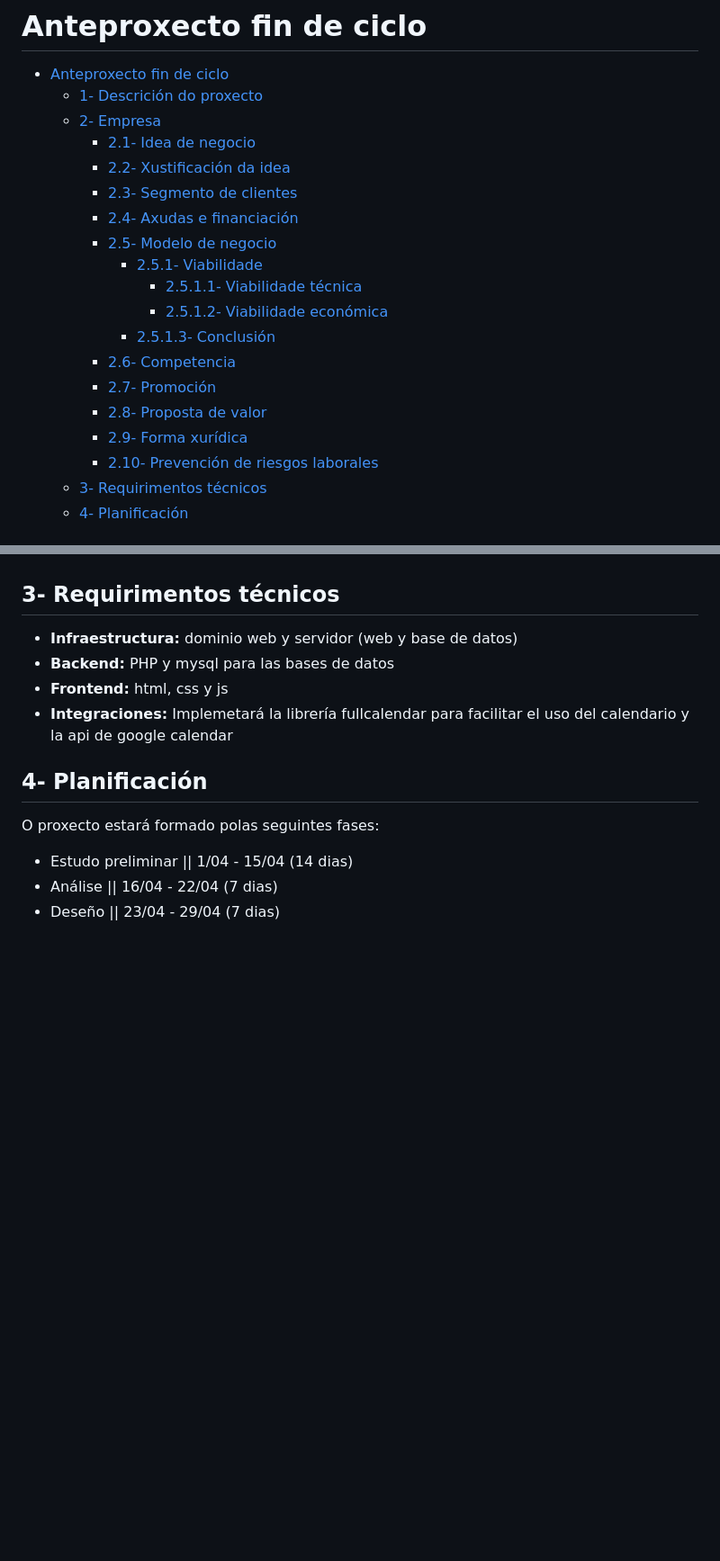
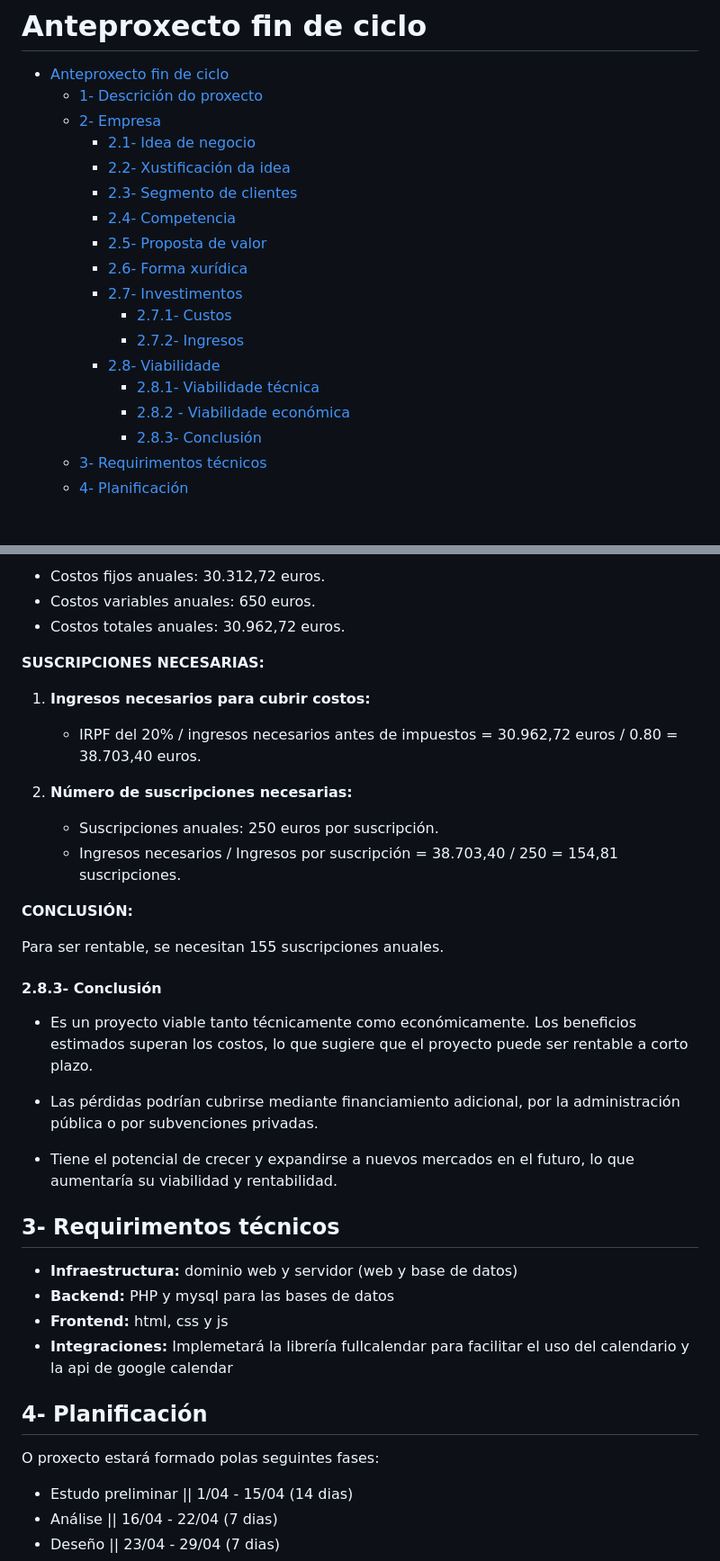
Before and after one commit to emerrox/Proxecto-DAW-23-24, a Markdown page: doc/1_Anteproxecto.md, 2 parts joined by grey strips. Shown: that part at 90% size. Rendered like a GitHub page; blank space fills up the shorter version.

```diff
--- a/doc/1_Anteproxecto.md
+++ b/doc/1_Anteproxecto.md
@@ -6,17 +6,16 @@
     - [2.1- Idea de negocio](#21--idea-de-negocio)
     - [2.2- Xustificación da idea](#22--xustificación-da-idea)
     - [2.3- Segmento de clientes](#23--segmento-de-clientes)
-    - [2.4- Axudas e financiación](#24--axudas-e-financiación)
-    - [2.5- Modelo de negocio](#25--modelo-de-negocio)
-      - [2.5.1- Viabilidade](#251--viabilidade)
-        - [2.5.1.1- Viabilidade técnica](#2511--viabilidade-técnica)
-        - [2.5.1.2- Viabilidade económica](#2512--viabilidade-económica)
-      - [2.5.1.3- Conclusión](#2513--conclusión)
-    - [2.6- Competencia](#26--competencia)
-    - [2.7- Promoción](#27--promoción)
-    - [2.8- Proposta de valor](#28--proposta-de-valor)
-    - [2.9- Forma xurídica](#29--forma-xurídica)
-    - [2.10- Prevención de riesgos laborales](#210--prevención-de-riesgos-laborales)
+    - [2.4- Competencia](#24--competencia)
+    - [2.5- Proposta de valor](#25--proposta-de-valor)
+    - [2.6- Forma xurídica](#26--forma-xurídica)
+    - [2.7- Investimentos](#27--investimentos)
+      - [2.7.1- Custos](#271--custos)
+      - [2.7.2- Ingresos](#272--ingresos)
+    - [2.8- Viabilidade](#28--viabilidade)
+      - [2.8.1- Viabilidade técnica](#281--viabilidade-técnica)
+      - [2.8.2 - Viabilidade económica](#282---viabilidade-económica)
+      - [2.8.3- Conclusión](#283--conclusión)
   - [3- Requirimentos técnicos](#3--requirimentos-técnicos)
   - [4- Planificación](#4--planificación)
 
@@ -188,3 +181,27 @@ La web deberá cumplir los requisitos legales para el uso de cookies, guardar in
+- Costos fijos anuales: 30.312,72 euros.
+- Costos variables anuales: 650 euros.
+- Costos totales anuales: 30.962,72 euros.
+
+**SUSCRIPCIONES NECESARIAS:**
+
+1. **Ingresos necesarios para cubrir costos:**
+   - IRPF del 20% / ingresos necesarios antes de impuestos = 30.962,72 euros / 0.80 = 38.703,40 euros.
+
+2. **Número de suscripciones necesarias:**
+   - Suscripciones anuales: 250 euros por suscripción.
+   - Ingresos necesarios / Ingresos por suscripción = 38.703,40 / 250 = 154,81 suscripciones.
+
+**CONCLUSIÓN:**
+
+Para ser rentable, se necesitan 155 suscripciones anuales.
+
+#### 2.8.3- Conclusión
+
+- Es un proyecto viable tanto técnicamente como económicamente. Los beneficios estimados superan los costos, lo que sugiere que el proyecto puede ser rentable a corto plazo.
+
+- Las pérdidas podrían cubrirse mediante financiamiento adicional, por la administración pública o por subvenciones privadas.
+
+- Tiene el potencial de crecer y expandirse a nuevos mercados en el futuro, lo que aumentaría su viabilidad y rentabilidad.
 
 ## 3- Requirimentos técnicos
 
```
Also changed, not shown: other parts of doc/1_Anteproxecto.md (+63 -69 lines).
